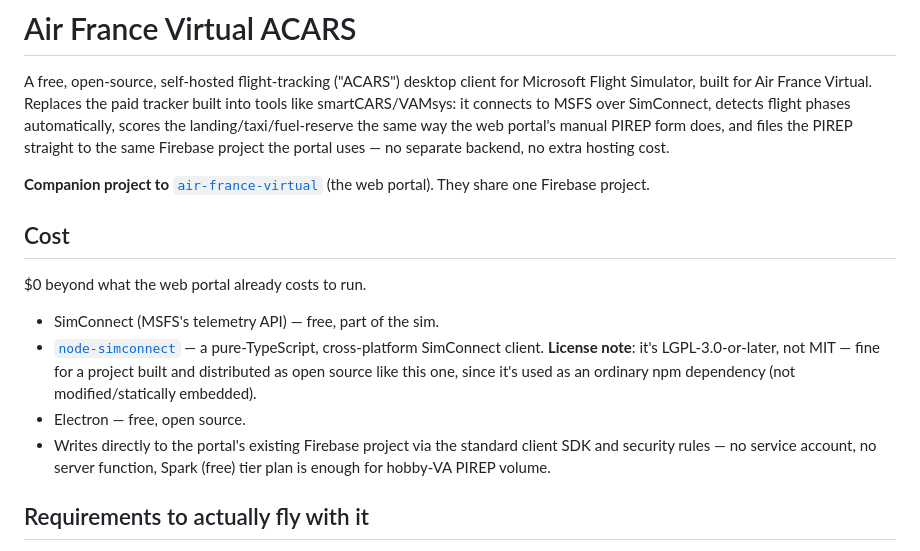
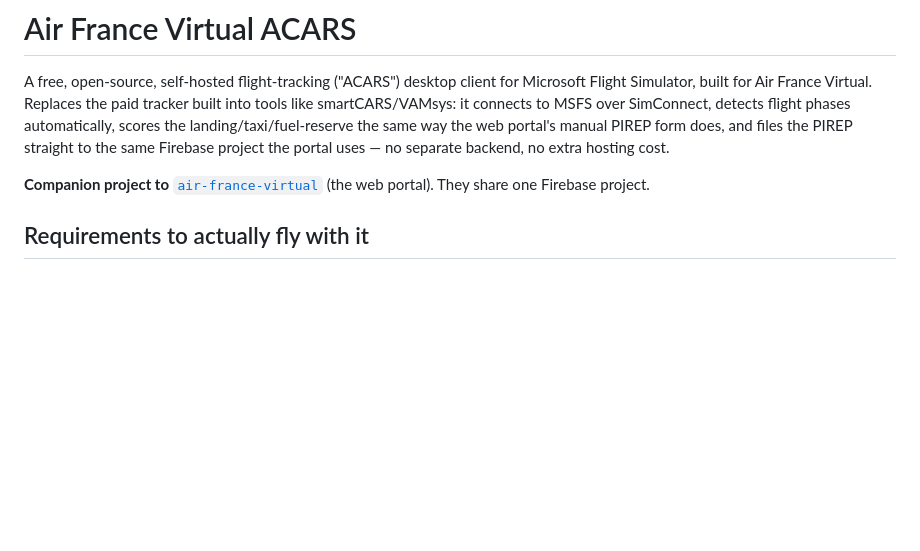
Before and after one commit to Luxrius/air-france-virtual-acars, a Markdown page: README.md, the part around the change. Rendered like a GitHub page; blank space fills up the shorter version.

Commit message:
Remove cost section from README
Removed cost section detailing expenses and requirements.

```diff
--- a/README.md
+++ b/README.md
@@ -4,14 +4,6 @@ A free, open-source, self-hosted flight-tracking ("ACARS") desktop client for Mi
 
 **Companion project to** [`air-france-virtual`](../air-france-virtual) (the web portal). They share one Firebase project.
 
-## Cost
-
-$0 beyond what the web portal already costs to run.
-
-- SimConnect (MSFS's telemetry API) — free, part of the sim.
-- [`node-simconnect`](https://github.com/EvenAR/node-simconnect) — a pure-TypeScript, cross-platform SimConnect client. **License note**: it's LGPL-3.0-or-later, not MIT — fine for a project built and distributed as open source like this one, since it's used as an ordinary npm dependency (not modified/statically embedded).
-- Electron — free, open source.
-- Writes directly to the portal's existing Firebase project via the standard client SDK and security rules — no service account, no server function, Spark (free) tier plan is enough for hobby-VA PIREP volume.
 
 ## Requirements to actually fly with it
 
```
